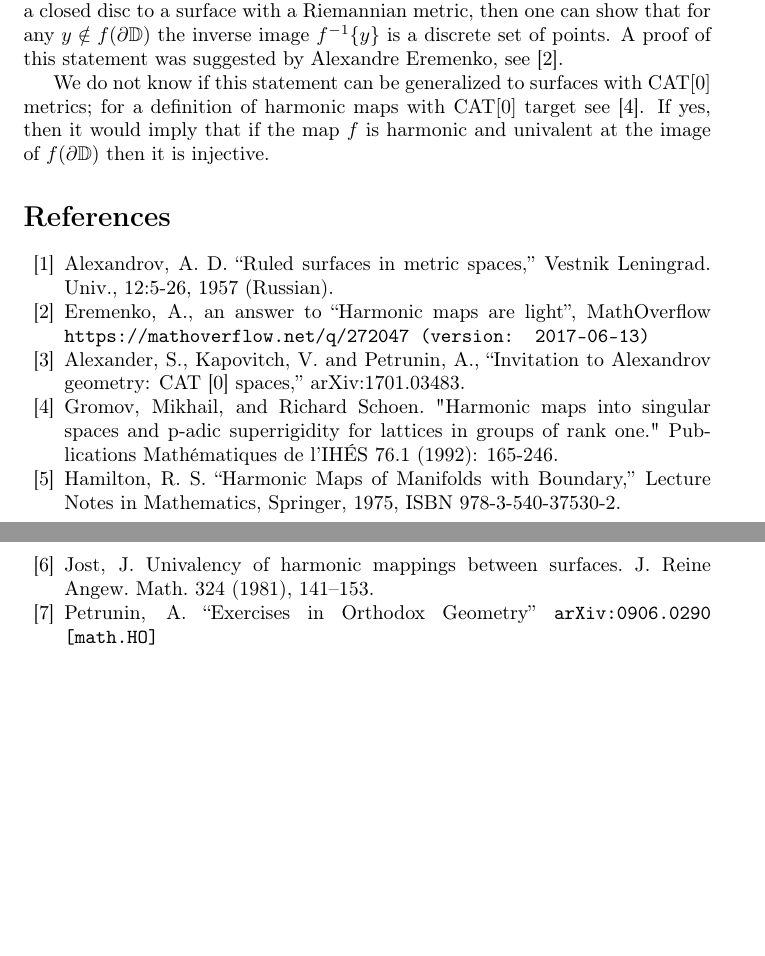
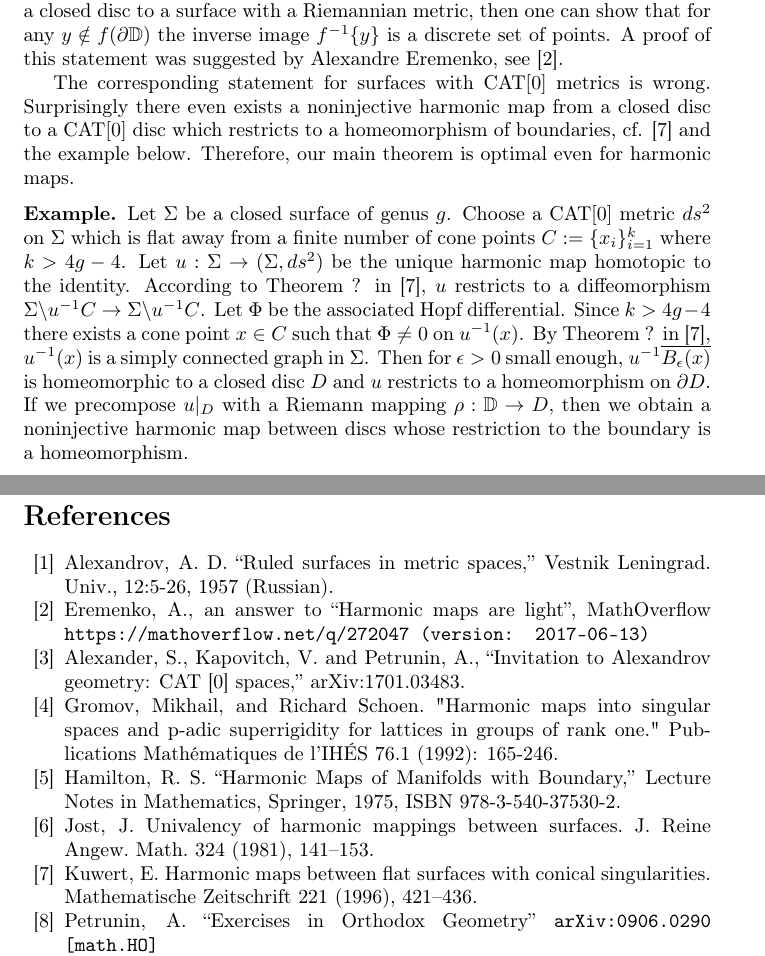
Before and after one commit to anton-petrunin/saddle-disc, a LaTeX paper (monotone-disc.tex): two parts of pages 5 and 6 of 6, joined at a grey line, cut so that both start at the same text, the shorter picture padded with empty space. Compiled offline with pdfLaTeX.

Commit message:
noninjective

```diff
--- a/monotone-disc.tex
+++ b/monotone-disc.tex
@@ -259,9 +259,26 @@ If $f\:\DD\to \Sigma$ is a harmonic map from a closed disc to a surface with a R
 then one can show that for any $y\notin f(\partial\DD)$ the inverse image $f^{-1}\{y\}$ is a discrete set of points.
 A proof of this statement was suggested by Alexandre Eremenko, see \cite{eremenko}.
 
-We do not know if this statement can be generalized to surfaces with $\CAT[0]$ metrics;
-for a definition of harmonic maps with $\CAT[0]$ target see \cite{GS}.
-If yes, then it would imply that if the  map $f$ is harmonic and univalent at the image of $f(\partial\DD)$ then it is injective.
+The corresponding statement for surfaces with $\CAT[0]$ metrics is wrong.
+Surprisingly there even exists a noninjective harmonic map from a closed disc to a $\CAT[0]$ disc
+which restricts to a homeomorphism of boundaries, cf. \cite{Ku} and the example below. Therefore,
+our main theorem is optimal even for harmonic maps.
+
+\parbf{Example.}
+Let $\Sigma$ be a closed surface of genus $g$. Choose a $\CAT[0]$ metric $ds^2$ on $\Sigma$
+which is flat away from a finite number of cone points $C:=\{x_i\}_{i=1}^k$ where $k>4g-4$.
+Let $u:\Sigma\to (\Sigma,ds^2)$ be the unique harmonic map homotopic to the identity.
+According to Theorem ? in \cite{Ku}, $u$ restricts to a diffeomorphism
+$\Sigma\backslash u^{-1}C\to \Sigma\backslash u^{-1}C$. Let $\Phi$ be the associated Hopf differential.
+Since $k>4g-4$ there exists a cone point $x\in C$ such that $\Phi\neq 0$ on $u^{-1}(x)$.
+By Theorem ? in \cite{Ku}, $u^{-1}(x)$ is a simply connected graph in $\Sigma$. Then for $\epsilon>0$
+small enough, $u^{-1} \overline{B_\epsilon(x)}$ is homeomorphic to a closed disc $D$ and $u$ restricts to
+a homeomorphism on $\partial D$. If we precompose $u|_D$ with a Riemann mapping $\rho:\DD\to D$, then
+we obtain a noninjective harmonic map between discs whose restriction to the boundary is a homeomorphism.
+
+%If $\phi$ is a holomorphic differential, then each zero of order $m$ contributes a cone point of angle $(m+2)\pi$
+%Hence by Gauss-Bonnet, the number of zeros is bounded by $4g-4$.
+
 
 \begin{thebibliography}{52}
 
@@ -283,6 +300,12 @@ arXiv:1701.03483.
 \bibitem{jost} Jost, J.
 Univalency of harmonic mappings between surfaces.
 J. Reine Angew. Math. 324 (1981), 141--153.
+
+\bibitem{Ku} Kuwert, E.
+Harmonic maps between flat surfaces with conical singularities.
+Mathematische Zeitschrift 221 (1996), 421--436.
+
+
 
 \bibitem{petrunin-orthodox} Petrunin, A.
 ``Exercises in Orthodox Geometry''
```
